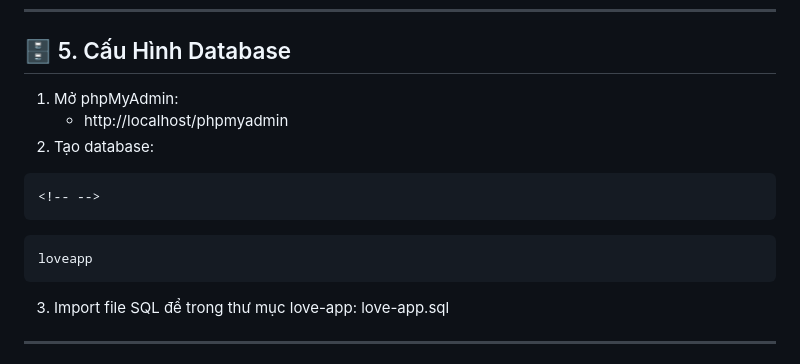
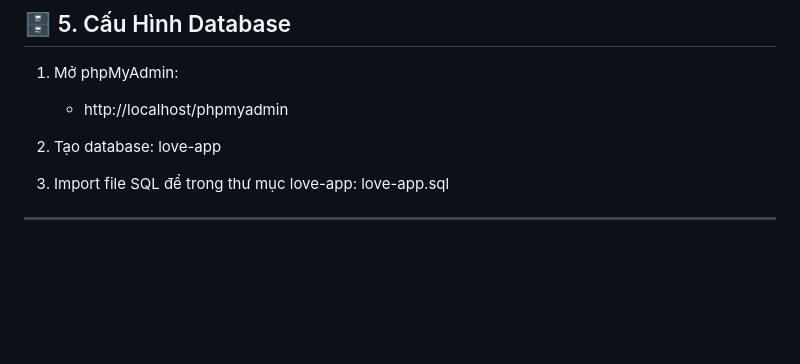
Before and after one commit to bongbro1/Love_App, a Markdown page: ReadMe.md, the part around the change. GitHub-like rendering; blank space fills up the shorter version.

````diff
--- a/ReadMe.md
+++ b/ReadMe.md
@@ -88,11 +88,7 @@ $charset = 'utf8mb4';
 1.  Mở phpMyAdmin:
     -   http://localhost/phpmyadmin
 2.  Tạo database:
-
-```{=html}
-<!-- -->
-```
-    loveapp
+    love-app
 
 3.  Import file SQL để trong thư mục love-app:
     love-app.sql
````
